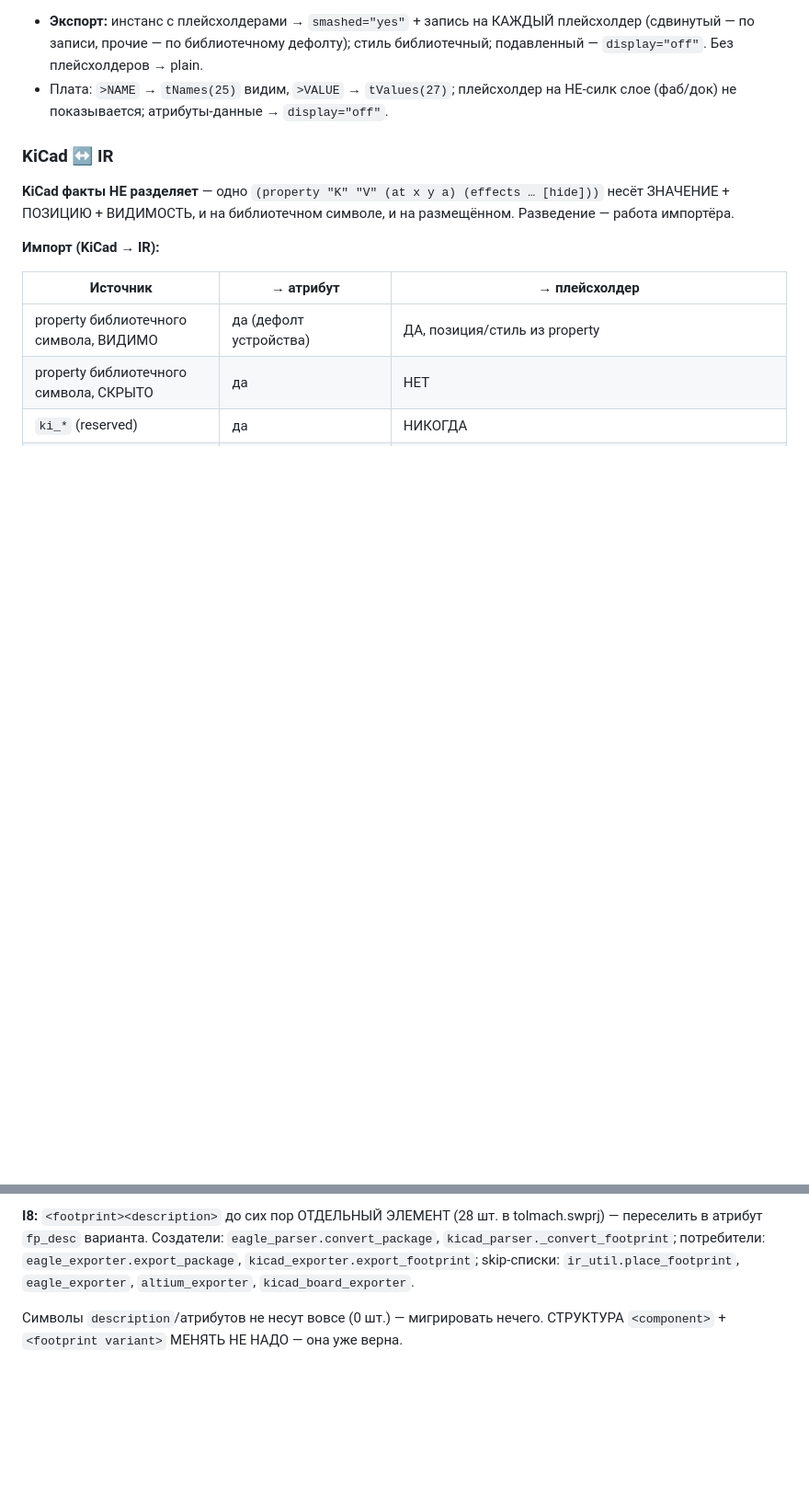
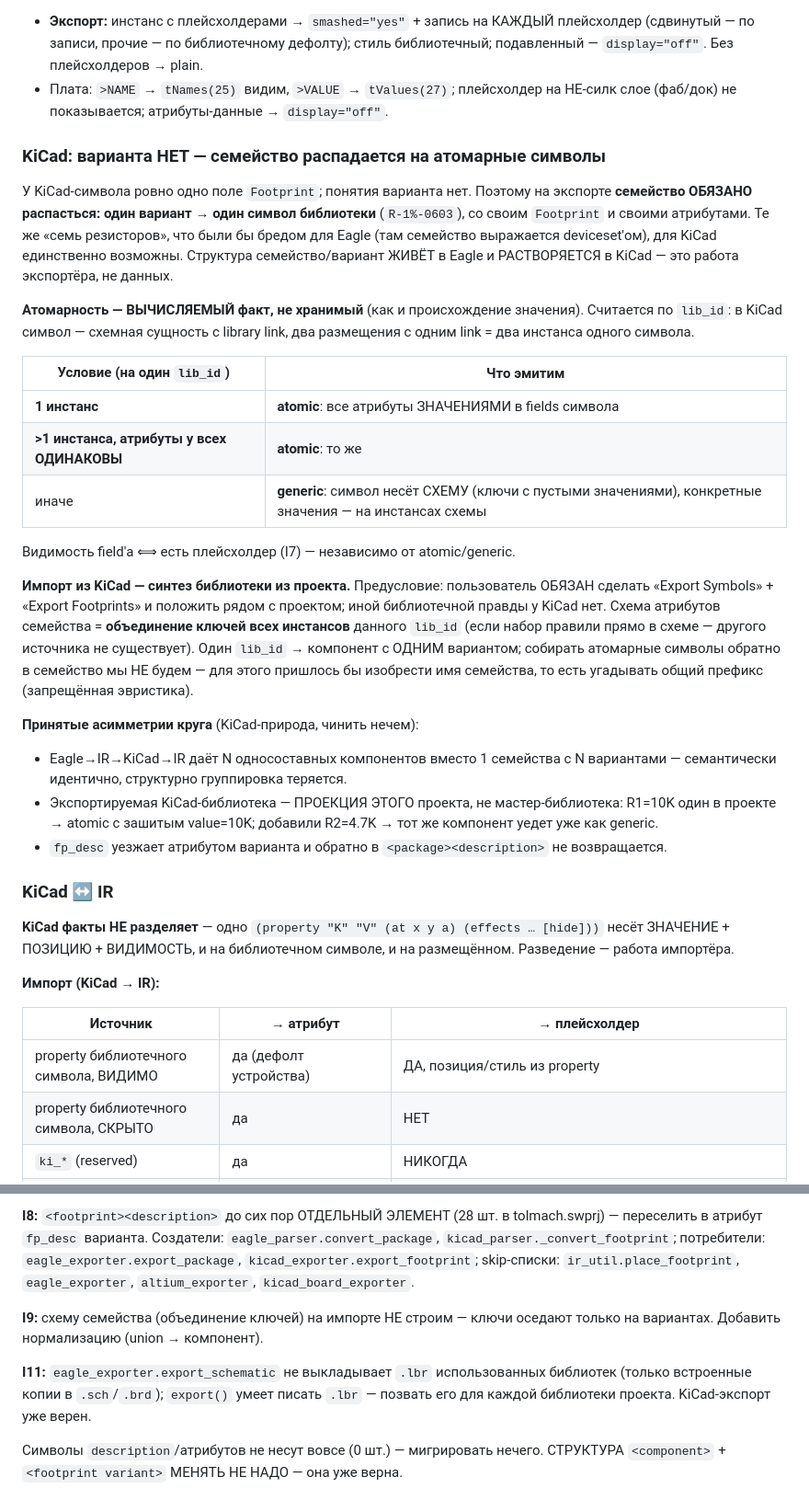
Before and after one commit to NoABS-Eagle/Babel, a Markdown page: ir_schema.md, 2 parts joined by grey strips. Shown at 92% size. GitHub-like rendering; blank space fills up the shorter version.

```diff
--- a/ir_schema.md
+++ b/ir_schema.md
@@ -1239,6 +1244,44 @@ Position» материализует запись на КАЖДЫЙ плейс
   библиотечный; подавленный — `display="off"`. Без плейсхолдеров → plain.
 - Плата: `>NAME` → `tNames(25)` видим, `>VALUE` → `tValues(27)`; плейсхолдер на
   НЕ-силк слое (фаб/док) не показывается; атрибуты-данные → `display="off"`.
+
+### KiCad: варианта НЕТ — семейство распадается на атомарные символы
+
+У KiCad-символа ровно одно поле `Footprint`; понятия варианта нет. Поэтому на
+экспорте **семейство ОБЯЗАНО распасться: один вариант → один символ библиотеки**
+(`R-1%-0603`), со своим `Footprint` и своими атрибутами. Те же «семь резисторов»,
+что были бы бредом для Eagle (там семейство выражается deviceset'ом), для KiCad
+единственно возможны. Структура семейство/вариант ЖИВЁТ в Eagle и РАСТВОРЯЕТСЯ в
+KiCad — это работа экспортёра, не данных.
+
+**Атомарность — ВЫЧИСЛЯЕМЫЙ факт, не хранимый** (как и происхождение значения).
+Считается по `lib_id`: в KiCad символ — схемная сущность с library link, два
+размещения с одним link = два инстанса одного символа.
+
+| Условие (на один `lib_id`) | Что эмитим |
+|---|---|
+| **1 инстанс** | **atomic**: все атрибуты ЗНАЧЕНИЯМИ в fields символа |
+| **>1 инстанса, атрибуты у всех ОДИНАКОВЫ** | **atomic**: то же |
+| иначе | **generic**: символ несёт СХЕМУ (ключи с пустыми значениями), конкретные значения — на инстансах схемы |
+
+Видимость field'а ⟺ есть плейсхолдер (I7) — независимо от atomic/generic.
+
+**Импорт из KiCad — синтез библиотеки из проекта.** Предусловие: пользователь ОБЯЗАН
+сделать «Export Symbols» + «Export Footprints» и положить рядом с проектом; иной
+библиотечной правды у KiCad нет. Схема атрибутов семейства = **объединение ключей
+всех инстансов** данного `lib_id` (если набор правили прямо в схеме — другого
+источника не существует). Один `lib_id` → компонент с ОДНИМ вариантом; собирать
+атомарные символы обратно в семейство мы НЕ будем — для этого пришлось бы изобрести
+имя семейства, то есть угадывать общий префикс (запрещённая эвристика).
+
+**Принятые асимметрии круга** (KiCad-природа, чинить нечем):
+- Eagle→IR→KiCad→IR даёт N односоставных компонентов вместо 1 семейства с N
+  вариантами — семантически идентично, структурно группировка теряется.
+- Экспортируемая KiCad-библиотека — ПРОЕКЦИЯ ЭТОГО проекта, не мастер-библиотека:
+  R1=10K один в проекте → atomic с зашитым value=10K; добавили R2=4.7K → тот же
+  компонент уедет уже как generic.
+- `fp_desc` уезжает атрибутом варианта и обратно в `<package><description>` не
+  возвращается.
 
 ### KiCad ↔ IR
 
@@ -1300,5 +1343,12 @@ tolmach.swprj) — переселить в атрибут `fp_desc` вариан
 `ir_util.place_footprint`, `eagle_exporter`, `altium_exporter`,
 `kicad_board_exporter`.
 
+**I9:** схему семейства (объединение ключей) на импорте НЕ строим — ключи
+оседают только на вариантах. Добавить нормализацию (union → компонент).
+
+**I11:** `eagle_exporter.export_schematic` не выкладывает `.lbr` использованных
+библиотек (только встроенные копии в `.sch`/`.brd`); `export()` умеет писать
+`.lbr` — позвать его для каждой библиотеки проекта. KiCad-экспорт уже верен.
+
 Символы `description`/атрибутов не несут вовсе (0 шт.) — мигрировать нечего.
 СТРУКТУРА `<component>` + `<footprint variant>` МЕНЯТЬ НЕ НАДО — она уже верна.
```
Also changed, not shown: other parts of ir_schema.md (+43 -38 lines).
